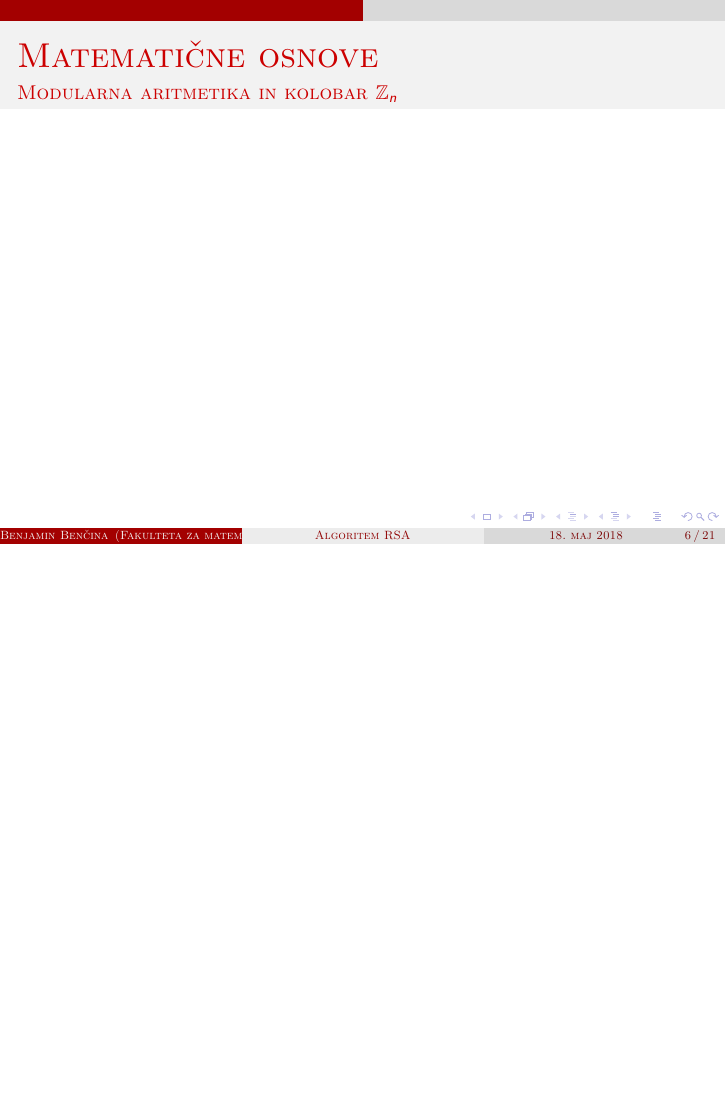
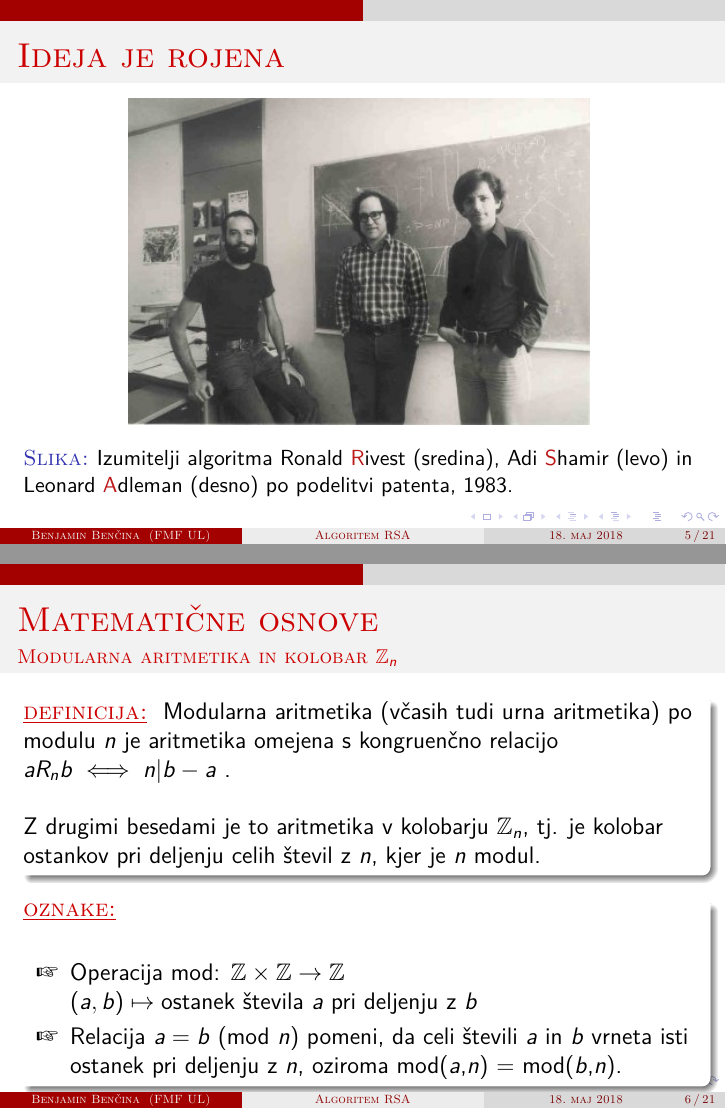
Before and after one commit to bbencina/Seminar_RSA, LaTeX slides (Predstavitev/RSA.tex): page 12 of 27 before the commit and pages 14 and 16 of 33 after it, the two joined at a grey line, the shorter picture padded with empty space. Compiled offline with pdfLaTeX.

Commit message:
Matematične osnove

```diff
--- a/Predstavitev/RSA.tex
+++ b/Predstavitev/RSA.tex
@@ -76,14 +94,62 @@
 \end{frame}
 
 \begin{frame}{Ideja je rojena}
+\begin{figure}
+\centering
+\includegraphics[scale=1.2]{rsa_inventors}
+\label{fig:inventors}
+\caption{Izumitelji algoritma Ronald \alert{R}ivest (sredina), Adi \alert{S}hamir (levo) in Leonard \alert{A}dleman (desno) po podelitvi patenta, 1983.}
+\end{figure}
 \end{frame}
 
 \begin{frame}{Matematične osnove}
 \framesubtitle{Modularna aritmetika in kolobar $\Zn$}
+\begin{block}<1->{}
+\begin{matematika}{definicija}
+Modularna aritmetika (včasih tudi urna aritmetika) po modulu $n$ je aritmetika omejena s kongruenčno relacijo $a R_n b \iff n | b - a$ .
+\newline
+\newline
+Z drugimi besedami je to aritmetika v kolobarju $\Zn$, tj. je kolobar ostankov pri deljenju celih števil z $n$, kjer je $n$ modul.
+\end{matematika}
+\end{block}
+
+\begin{block}<2->{}
+\begin{matematika}{oznake}
+\newline
+\begin{itemize}[label=\ding{43}]
+\item Operacija $\text{mod: } \mathbb{Z} \times \mathbb{Z} \to \mathbb{Z}$ $(a, b) \mapsto \text{ostanek števila } a \text{ pri deljenju z } b$
+\item Relacija $a = b \text{ (mod } n)$ pomeni, da celi števili $a$ in $b$ vrneta isti ostanek pri deljenju z $n$, oziroma mod($a$,$n$) = mod($b$,$n$).
+\end{itemize}
+\end{matematika}
+\end{block}
 \end{frame}
+
 
 \begin{frame}{Matematične osnove}
 \framesubtitle{Funkcija $\varphi$ in Eulerjev izrek}
+\begin{block}<1->{}
+\begin{matematika}{definicija}
+Eulerjeva funkcija $\varphi$($n$) vrne število vseh pozitivnih celih števil manjših od $n$, ki so $n$ tuja.
+\newline
+\newline
+$\varphi$($n$) $=$ \#\{ $a \in \mathbb{N}$; $a \leq n$, gcd($a$, $n$)$=1$\}
+\end{matematika}
+\end{block}
+
+\begin{block}<2->{}
+\begin{matematika}{eulerjev izrek}
+Če sta si števili $x$ in $n$ tuji, velja:
+\[
+x^{\varphi(n)} = 1 \text{ (mod }n)
+\]
+\end{matematika}
+\end{block}
+
+\begin{block}<3->{}
+\begin{matematika}{opomba}
+$\varphi(p) = p-1$, če je $p$ praštevilo.
+\end{matematika}
+\end{block}
 \end{frame}
 
 \begin{frame}{Matematične osnove}
```
Also changed, not shown: Predstavitev/rsa_inventors.jpg (added), Predstavitev/RSA.tex (22 more changed lines).
